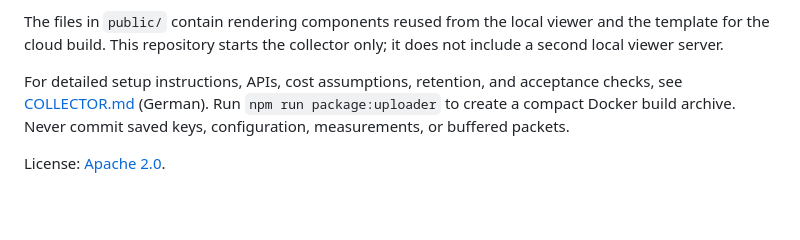
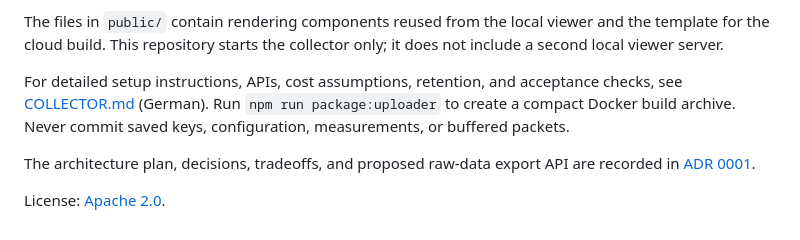
Before and after one commit to kko/varta.iq-azure-viewer, a Markdown page: README.md, the part around the change. Drawn GitHub-style; blank space fills up the shorter version.

Commit message:
Record collector and Azure architecture in ADR 0001

```diff
--- a/README.md
+++ b/README.md
@@ -65,4 +65,6 @@ The files in `public/` contain rendering components reused from the local viewer
 
 For detailed setup instructions, APIs, cost assumptions, retention, and acceptance checks, see [COLLECTOR.md](COLLECTOR.md) (German). Run `npm run package:uploader` to create a compact Docker build archive. Never commit saved keys, configuration, measurements, or buffered packets.
 
+The architecture plan, decisions, tradeoffs, and proposed raw-data export API are recorded in [ADR 0001](docs/adr/0001-docker-collector-and-private-azure-viewer.md).
+
 License: [Apache 2.0](LICENSE).
```
Also changed, not shown: docs/adr/0001-docker-collector-and-private-azure-viewer.md (added, +156 -0 lines).
